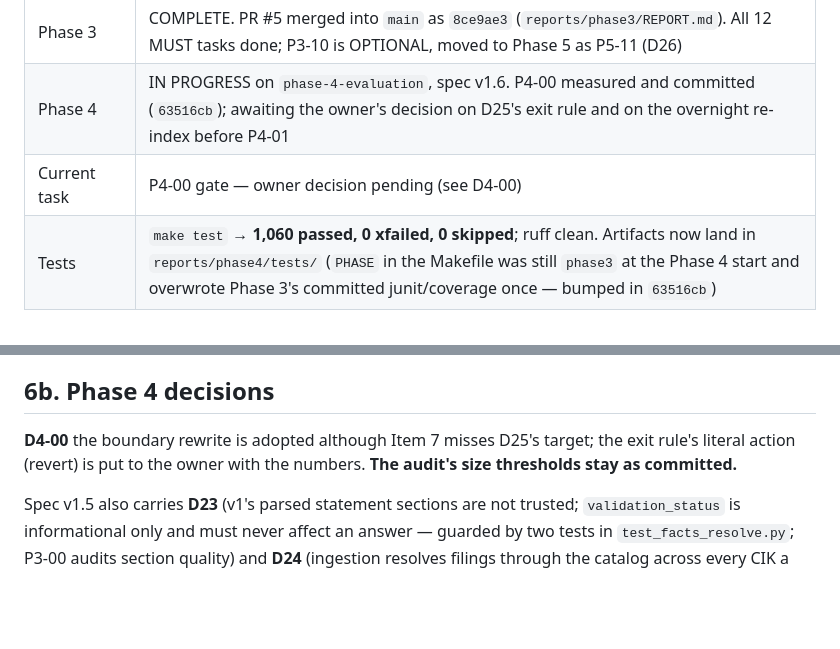
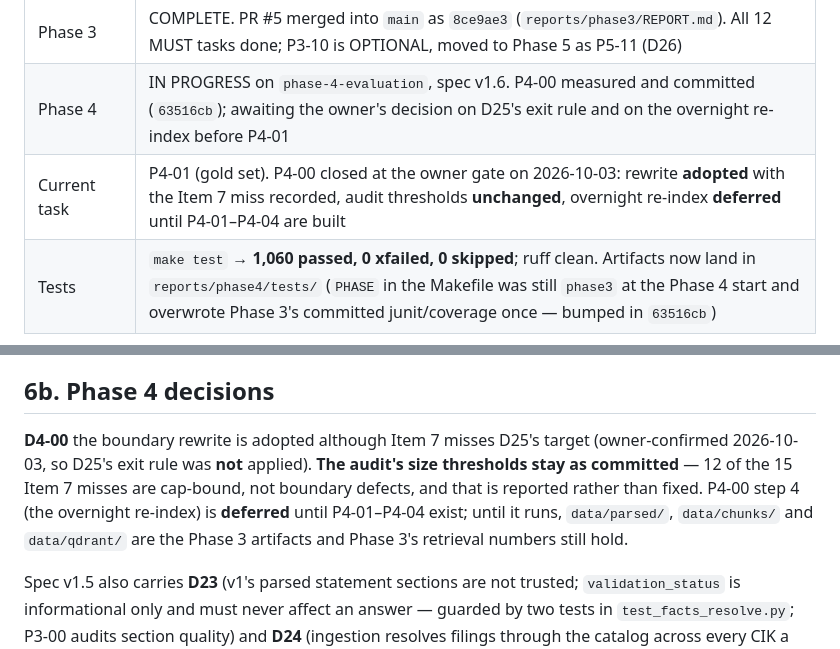
Before and after one commit to Dhamo0085/sec-filings-research-assistant, a Markdown page: docs/STATE.md, 2 parts joined by grey strips. Drawn GitHub-style; blank space fills up the shorter version.

```diff
--- a/docs/STATE.md
+++ b/docs/STATE.md
@@ -14,7 +14,7 @@ Phase 3 gate (2026-10-02) against spec v1.5; carried into Phase 4 on 2026-10-03
 | Phase 2 | COMPLETE. PR #3 (12 pre-closure commits) and PR #4 (the P2-13 closure) are both merged into `main`; `main` is at `4013664`. All T2 tests pass and all T2-10 thresholds are met |
 | Phase 3 | COMPLETE. PR #5 merged into `main` as `8ce9ae3` (`reports/phase3/REPORT.md`). All 12 MUST tasks done; P3-10 is OPTIONAL, moved to Phase 5 as P5-11 (D26) |
 | Phase 4 | IN PROGRESS on `phase-4-evaluation`, spec v1.6. P4-00 measured and committed (`63516cb`); awaiting the owner's decision on D25's exit rule and on the overnight re-index before P4-01 |
-| Current task | P4-00 gate — owner decision pending (see D4-00) |
+| Current task | P4-01 (gold set). P4-00 closed at the owner gate on 2026-10-03: rewrite **adopted** with the Item 7 miss recorded, audit thresholds **unchanged**, overnight re-index **deferred** until P4-01–P4-04 are built |
 | Tests | `make test` → **1,060 passed, 0 xfailed, 0 skipped**; ruff clean. Artifacts now land in `reports/phase4/tests/` (`PHASE` in the Makefile was still `phase3` at the Phase 4 start and overwrote Phase 3's committed junit/coverage once — bumped in `63516cb`) |
 
 ## 1c. Phase 4 facts (measured, 2026-10-03)
@@ -95,8 +95,12 @@ D1 facts from iXBRL · D2 `as_of` via catalog · D5 headline total net revenue
 D2-00 keep bge-base at 512 tokens, batch 8 (the >=4 chunks/s bar was a proxy; 4.2 h for the full corpus is still an overnight job) · D2-02 tiered candidate concepts plus "candidates that agree are not ambiguous" (took coverage from 69.7% to 81.3% and ambiguity from 90 rows to 0; **now part of spec 6.4 rule 3 rather than a deviation from it**) · D2-03 precision preference (D22), which took corpus-wide exactness from 99.1347% to 99.9787%.
 
 ## 6b. Phase 4 decisions
-**D4-00** the boundary rewrite is adopted although Item 7 misses D25's target; the exit rule's literal
-action (revert) is put to the owner with the numbers. **The audit's size thresholds stay as committed.**
+**D4-00** the boundary rewrite is adopted although Item 7 misses D25's target (owner-confirmed
+2026-10-03, so D25's exit rule was **not** applied). **The audit's size thresholds stay as committed** —
+12 of the 15 Item 7 misses are cap-bound, not boundary defects, and that is reported rather than fixed.
+P4-00 step 4 (the overnight re-index) is **deferred** until P4-01–P4-04 exist; until it runs,
+`data/parsed/`, `data/chunks/` and `data/qdrant/` are the Phase 3 artifacts and Phase 3's retrieval
+numbers still hold.
 
 Spec v1.5 also carries **D23** (v1's parsed statement sections are not trusted; `validation_status` is informational only and must never affect an answer — guarded by two tests in `test_facts_resolve.py`; P3-00 audits section quality) and **D24** (ingestion resolves filings through the catalog across every CIK a ticker has filed under; P3-06 uses BLK FY2023 as the proof case).
 
```
Also changed, not shown: docs/DECISIONS.md (+6 -2 lines).
